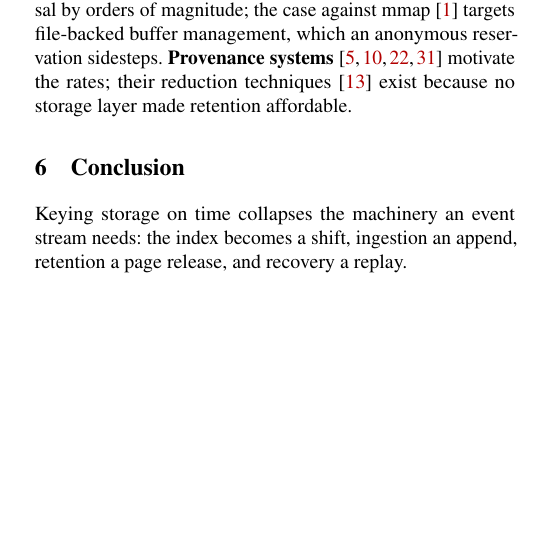
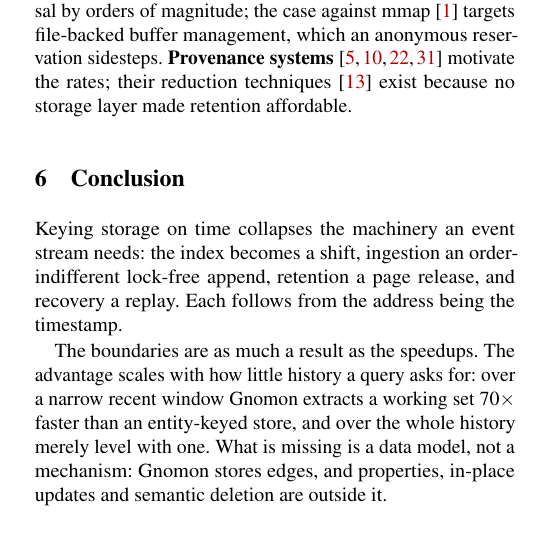
Before and after one commit to graphuofm/TGSA, a LaTeX paper (paper_FAST/main.tex): part of one column of page 6 of 8, cut so that both start at the same text, the shorter picture padded with empty space. Compiled offline with pdfLaTeX; a LaTeX package or settings file that is missing is left out.

Commit message:
Expand the conclusion to state the design's boundaries
Three lines was abrupt for a paper that spends six pages on a claim. The
conclusion now does the thing a conclusion is actually useful for, which
is saying where the design stops working, in the paper's own measured
terms rather than as a hedge:

  - the advantage scales with how little history a query asks for, 70x
    over a narrow recent window and merely level over the whole history
  - what is missing is a data model, not a mechanism: edges only, no
    properties, no in-place updates, no semantic deletion

Sized to the space available. Page 6's right column was already full, so
the conclusion could only grow by displacing references onto page 7,
which the page limit permits since it excludes them; it could not grow
past that without cutting evaluation content, and it does not.

Body ends on page 6, references occupy 7-8, no broken references.

Co-Authored-By: Claude Opus 5 (1M context) <noreply@anthropic.com>

```diff
--- a/paper_FAST/main.tex
+++ b/paper_FAST/main.tex
@@ -647,8 +647,16 @@ storage layer made retention affordable.
 % =====================================================================
 \section{Conclusion}
 Keying storage on time collapses the machinery an event stream needs:
-the index becomes a shift, ingestion an append, retention a page
-release, and recovery a replay.
+the index becomes a shift, ingestion an order-indifferent lock-free
+append, retention a page release, and recovery a replay. Each follows
+from the address being the timestamp.
+
+The boundaries are as much a result as the speedups. The advantage
+scales with how little history a query asks for: over a narrow recent
+window \sys extracts a working set $70\times$ faster than an
+entity-keyed store, and over the whole history merely level with one.
+What is missing is a data model, not a mechanism: \sys stores edges,
+and properties, in-place updates and semantic deletion are outside it.
 
 \bibliographystyle{plain}
 \bibliography{references}
```
Also changed, not shown: paper_FAST/main.pdf.
